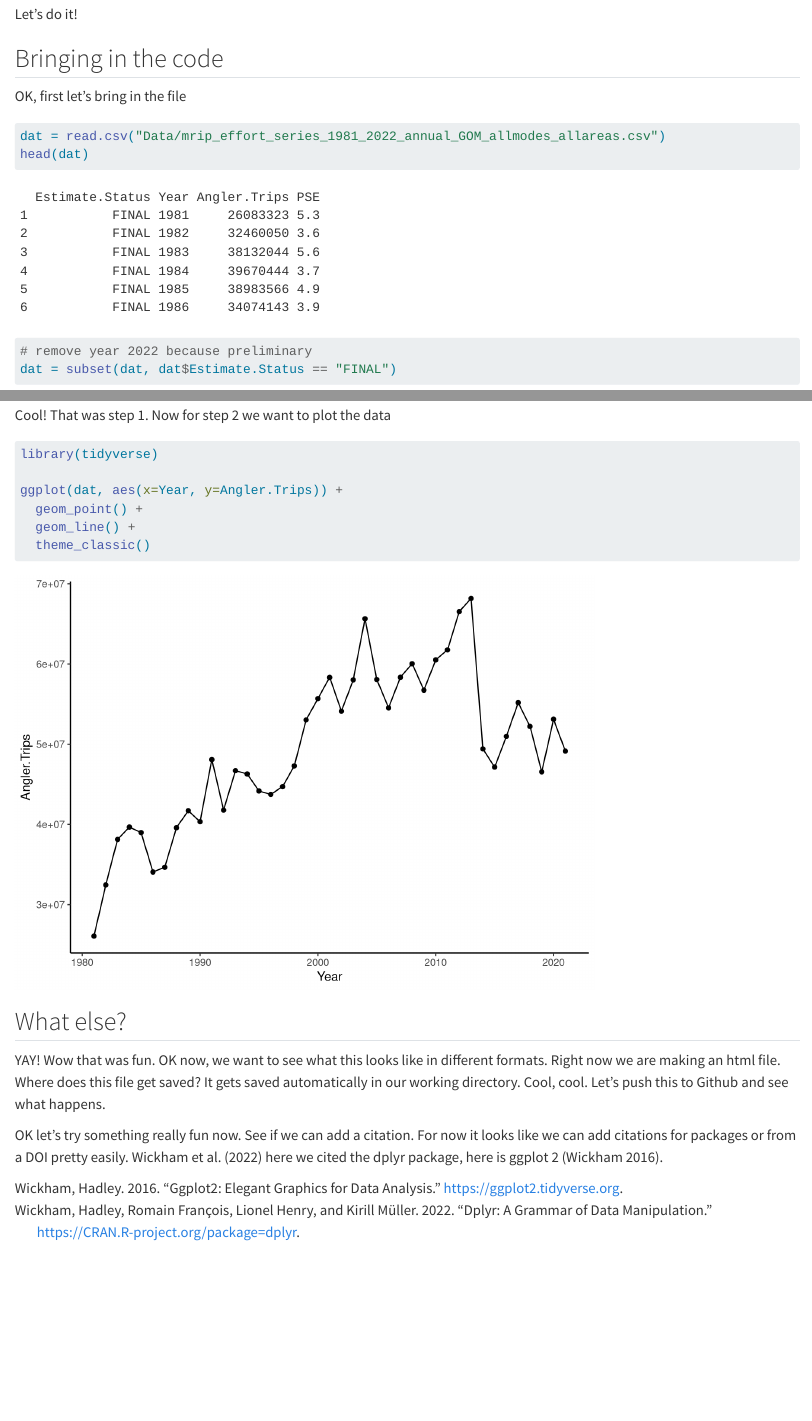
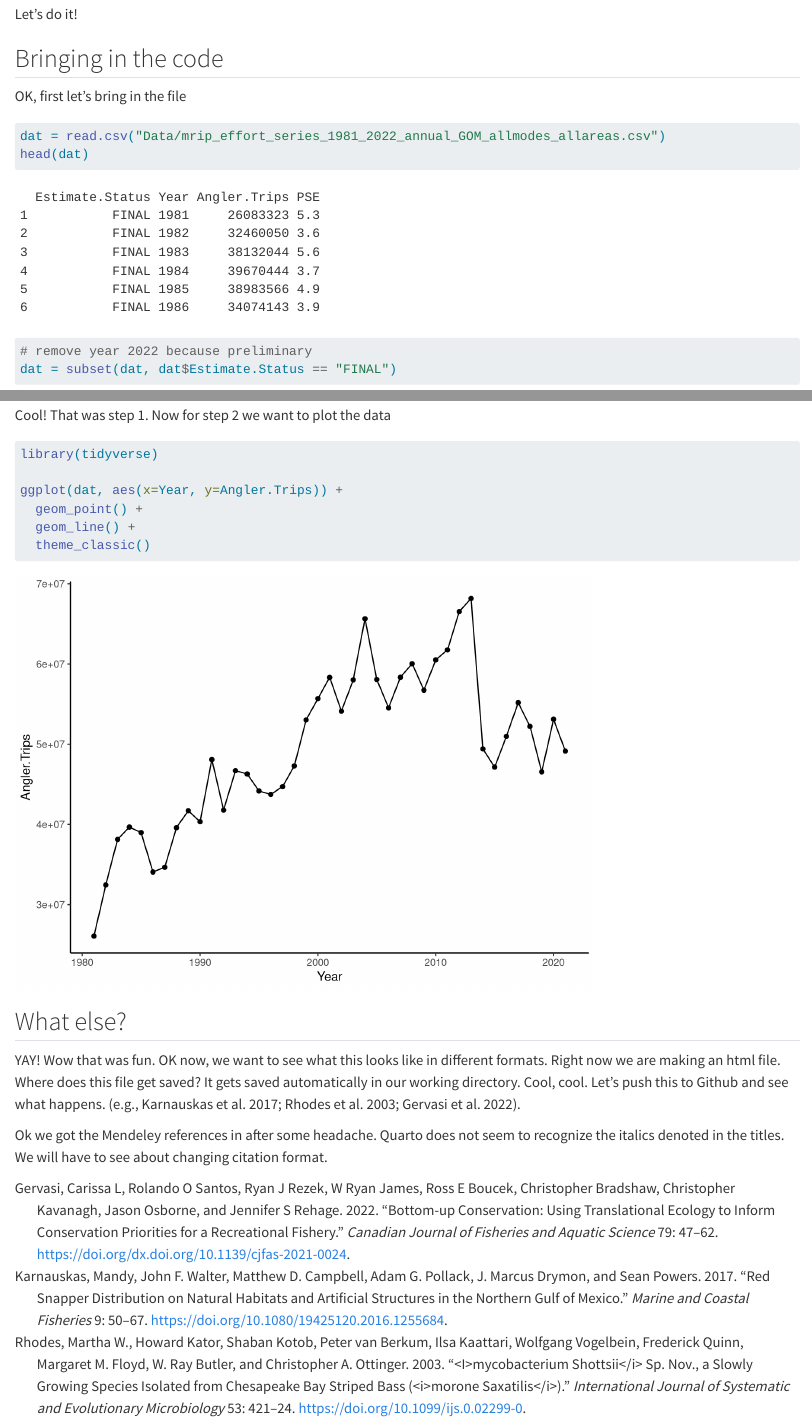
Before and after one commit to CarissaGervasi-NOAA/Playing-with-Quarto, a Quarto document (hello_quarto.qmd): the page in a window 1100 px wide, from 380 px down, and a second part further down, joined at a grey line. Rendered offline with R 4.5, knitr and Pandoc in place of Quarto, with nearby package versions; both versions are drawn in the output format of the newer one.

Commit message:
updated hello quarto qmd

```diff
--- a/hello_quarto.qmd
+++ b/hello_quarto.qmd
@@ -1,9 +1,9 @@
 ---
 title: "Hello, Quarto"
 author: "Carissa Gervasi"
-format: revealjs
+format: html
 editor: visual
-bibliography: references.bib
+bibliography: mendeleylibrary.bib
 ---
 
 ## Quarto
@@ -47,6 +47,6 @@ ggplot(dat, aes(x=Year, y=Angler.Trips)) +
 
 ## What else?
 
-YAY! Wow that was fun. OK now, we want to see what this looks like in different formats. Right now we are making an html file. Where does this file get saved? It gets saved automatically in our working directory. Cool, cool. Let's push this to Github and see what happens.
+YAY! Wow that was fun. OK now, we want to see what this looks like in different formats. Right now we are making an html file. Where does this file get saved? It gets saved automatically in our working directory. Cool, cool. Let's push this to Github and see what happens. [e.g., @Karnauskas2017; @Rhodes2003; @Gervasi2022].
 
-OK let's try something really fun now. See if we can add a citation. For now it looks like we can add citations for packages or from a DOI pretty easily. @dplyr here we cited the dplyr package, here is ggplot 2 [@ggplot2].
+Ok we got the Mendeley references in after some headache. Quarto does not seem to recognize the italics denoted in the titles. We will have to see about changing citation format.
```
